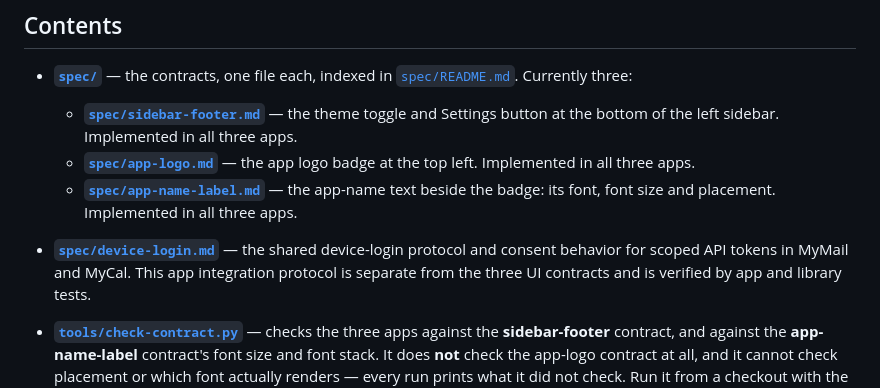
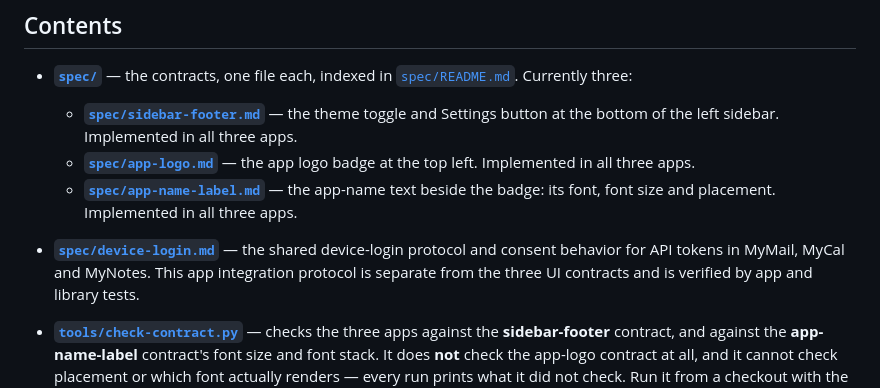
Before and after one commit to mikaelstaldal/mysuite, a Markdown page: README.md, the part around the change. GitHub-like rendering.

```diff
--- a/README.md
+++ b/README.md
@@ -136,7 +136,7 @@ documents rather than restating its values.
   - **[`spec/app-name-label.md`](spec/app-name-label.md)** — the app-name text beside the
     badge: its font, font size and placement. Implemented in all three apps.
 - **[`spec/device-login.md`](spec/device-login.md)** — the shared device-login
-  protocol and consent behavior for scoped API tokens in MyMail and MyCal.
+  protocol and consent behavior for API tokens in MyMail, MyCal and MyNotes.
   This app integration protocol is separate from the three UI contracts and is
   verified by app and library tests.
 - **[`tools/check-contract.py`](tools/check-contract.py)** — checks the three apps against
```
Also changed, not shown: spec/README.md (+4 -5 lines), spec/device-login.md (+4 -5 lines).
